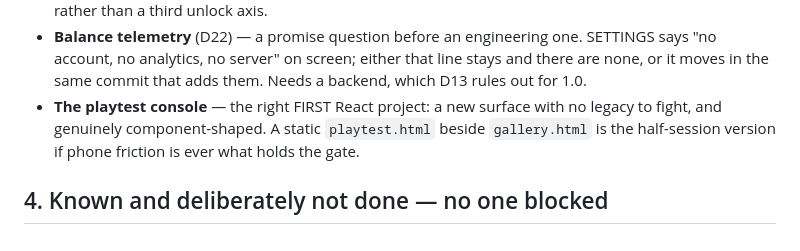
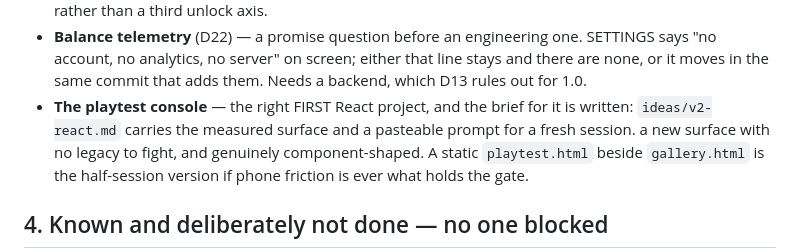
Before and after one commit to majeanson/tiles, a Markdown page: NEXT.md, the part around the change. Drawn GitHub-style.

```diff
--- a/NEXT.md
+++ b/NEXT.md
@@ -134,7 +134,9 @@ two of them as open decisions (`DECISIONS.md` D22, D23). None displaces §1.
   SETTINGS says "no account, no analytics, no server" on screen; either that
   line stays and there are none, or it moves in the same commit that adds
   them. Needs a backend, which D13 rules out for 1.0.
-- **The playtest console** — the right FIRST React project: a new surface with
+- **The playtest console** — the right FIRST React project, and the brief for
+  it is written: `ideas/v2-react.md` carries the measured surface and a
+  pasteable prompt for a fresh session. a new surface with
   no legacy to fight, and genuinely component-shaped. A static
   `playtest.html` beside `gallery.html` is the half-session version if
   phone friction is ever what holds the gate.
```
Also changed, not shown: ROADMAP.md (+2 -2 lines), ideas/v2-react.md (added, +111 -0 lines).
